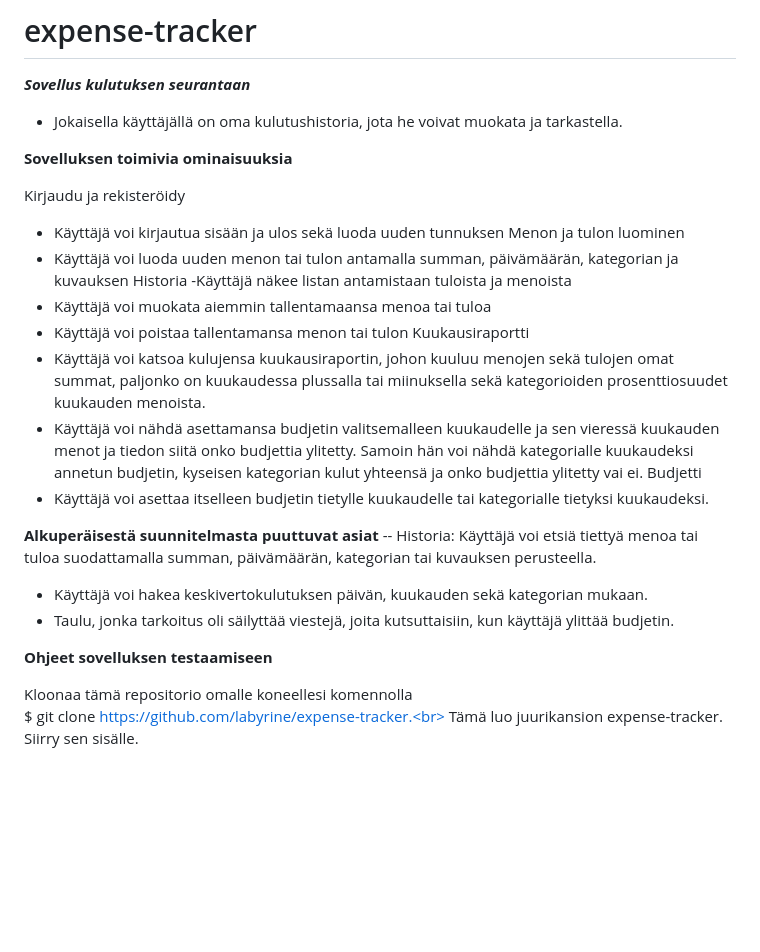
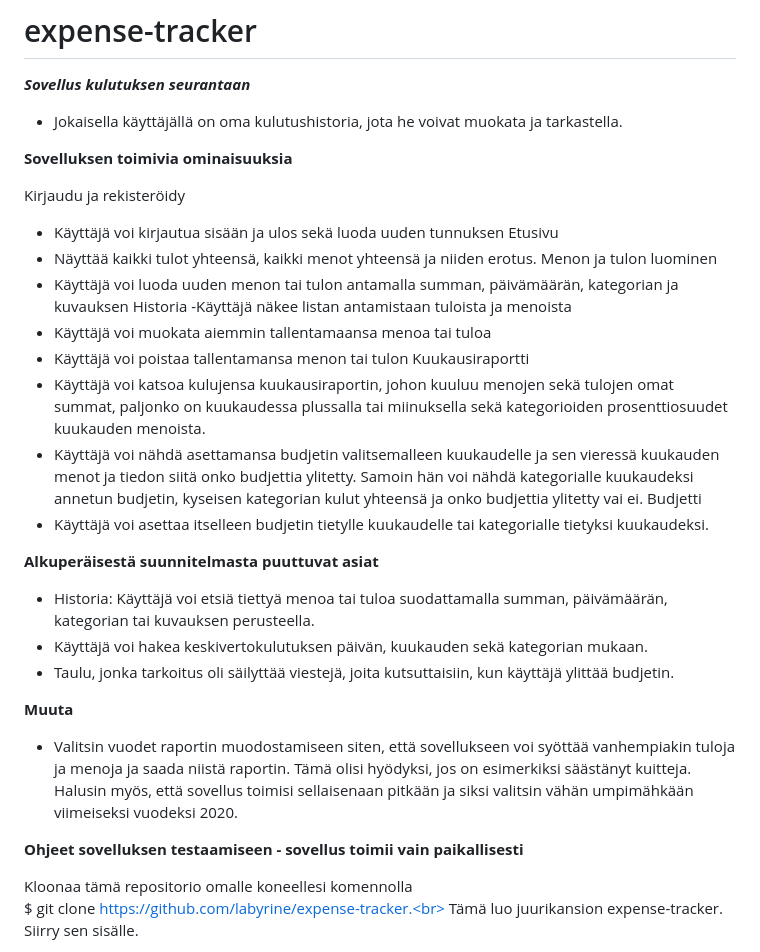
Before and after one commit to labyrine/expense-tracker, a Markdown page: README.md, the part around the change. Rendered like a GitHub page; blank space fills up the shorter version.

```diff
--- a/README.md
+++ b/README.md
@@ -8,6 +8,8 @@
 
 Kirjaudu ja rekisteröidy
 - Käyttäjä voi kirjautua sisään ja ulos sekä luoda uuden tunnuksen
+Etusivu
+- Näyttää kaikki tulot yhteensä, kaikki menot yhteensä ja niiden erotus.
 Menon ja tulon luominen
 - Käyttäjä voi luoda uuden menon tai tulon antamalla summan, päivämäärän, kategorian ja kuvauksen
 Historia
@@ -21,11 +23,14 @@ Budjetti
 - Käyttäjä voi asettaa itselleen budjetin tietylle kuukaudelle tai kategorialle tietyksi kuukaudeksi.
 
 **Alkuperäisestä suunnitelmasta puuttuvat asiat**
--- Historia: Käyttäjä voi etsiä tiettyä menoa tai tuloa suodattamalla summan, päivämäärän, kategorian tai kuvauksen perusteella.
+- Historia: Käyttäjä voi etsiä tiettyä menoa tai tuloa suodattamalla summan, päivämäärän, kategorian tai kuvauksen perusteella.
 - Käyttäjä voi hakea keskivertokulutuksen päivän, kuukauden sekä kategorian mukaan.
 - Taulu, jonka tarkoitus oli säilyttää viestejä, joita kutsuttaisiin, kun käyttäjä ylittää budjetin.
 
-**Ohjeet sovelluksen testaamiseen**
+**Muuta**
+- Valitsin vuodet raportin muodostamiseen siten, että sovellukseen voi syöttää vanhempiakin tuloja ja menoja ja saada niistä raportin. Tämä olisi hyödyksi, jos on esimerkiksi säästänyt kuitteja. Halusin myös, että sovellus toimisi sellaisenaan pitkään ja siksi valitsin vähän umpimähkään viimeiseksi vuodeksi 2020.
+
+**Ohjeet sovelluksen testaamiseen - sovellus toimii vain paikallisesti**
 
 Kloonaa tämä repositorio omalle koneellesi komennolla<br>
 $ git clone https://github.com/labyrine/expense-tracker.<br>
```
